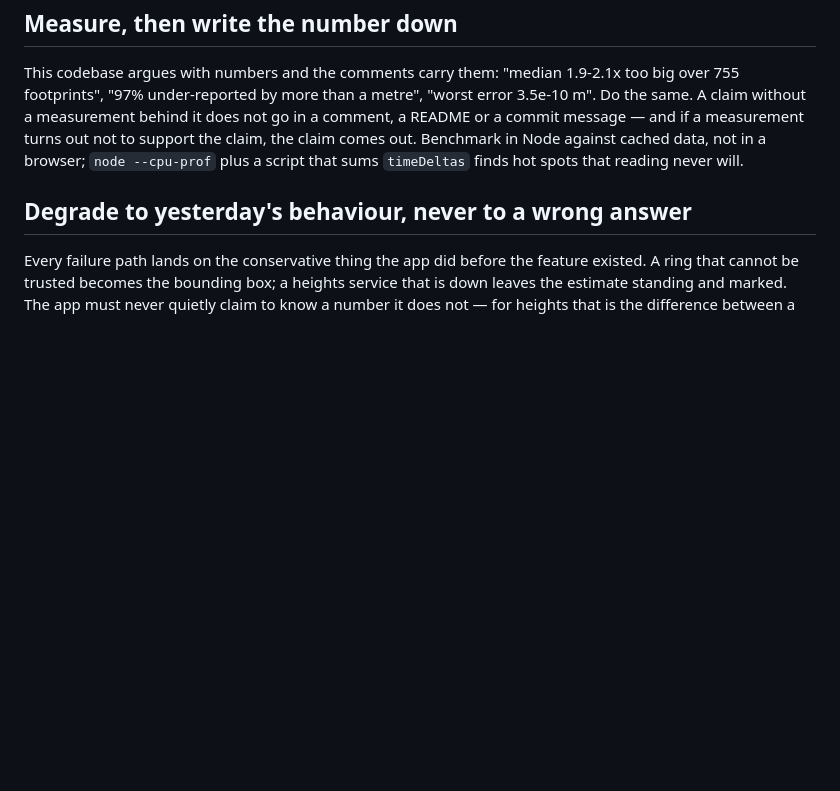
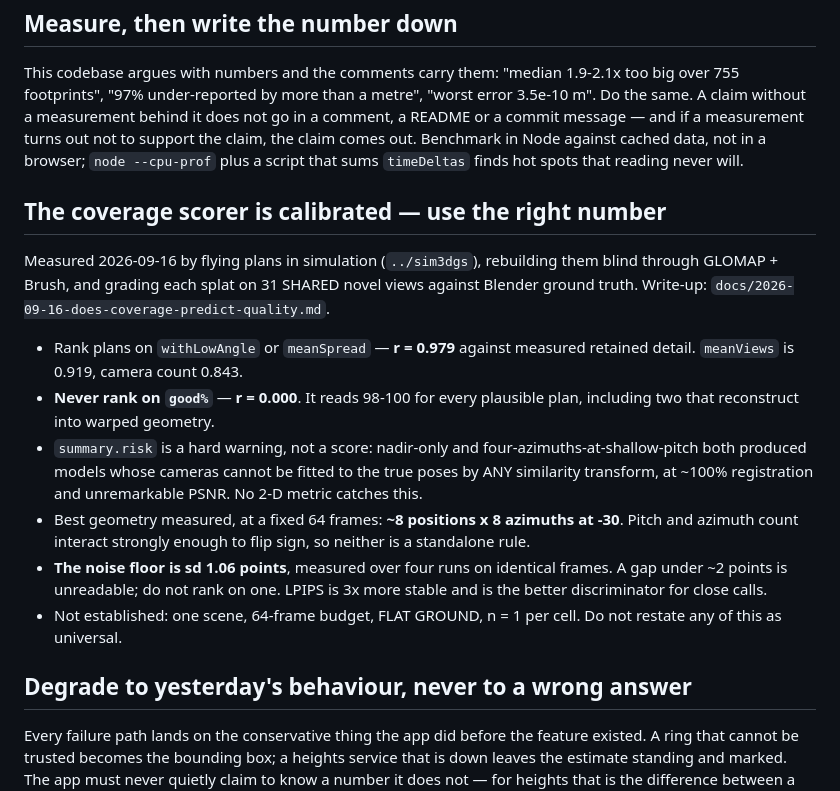
Before and after one commit to jedrula/dji-waypoints, a Markdown page: CLAUDE.md, the part around the change. Drawn GitHub-style; blank space fills up the shorter version.

Commit message:
Tell the agent which coverage number to trust
The findings lived in two function bodies, a commit message and a docs file.
CLAUDE.md is what an agent actually loads each session, so without this the
next one reaches for good% -- the metric that correlates r = 0.000 with
measured reconstruction quality.

Co-Authored-By: Claude Opus 5 (1M context) <noreply@anthropic.com>

```diff
--- a/CLAUDE.md
+++ b/CLAUDE.md
@@ -52,6 +52,30 @@ not to support the claim, the claim comes out. Benchmark in Node against cached
 data, not in a browser; `node --cpu-prof` plus a script that sums `timeDeltas`
 finds hot spots that reading never will.
 
+## The coverage scorer is calibrated — use the right number
+
+Measured 2026-09-16 by flying plans in simulation (`../sim3dgs`), rebuilding them
+blind through GLOMAP + Brush, and grading each splat on 31 SHARED novel views
+against Blender ground truth. Write-up:
+`docs/2026-09-16-does-coverage-predict-quality.md`.
+
+- Rank plans on `withLowAngle` or `meanSpread` — **r = 0.979** against measured
+  retained detail. `meanViews` is 0.919, camera count 0.843.
+- **Never rank on `good%`** — **r = 0.000**. It reads 98-100 for every plausible
+  plan, including two that reconstruct into warped geometry.
+- `summary.risk` is a hard warning, not a score: nadir-only and
+  four-azimuths-at-shallow-pitch both produced models whose cameras cannot be
+  fitted to the true poses by ANY similarity transform, at ~100% registration
+  and unremarkable PSNR. No 2-D metric catches this.
+- Best geometry measured, at a fixed 64 frames: **~8 positions x 8 azimuths at
+  -30**. Pitch and azimuth count interact strongly enough to flip sign, so
+  neither is a standalone rule.
+- **The noise floor is sd 1.06 points**, measured over four runs on identical
+  frames. A gap under ~2 points is unreadable; do not rank on one. LPIPS is 3x
+  more stable and is the better discriminator for close calls.
+- Not established: one scene, 64-frame budget, FLAT GROUND, n = 1 per cell.
+  Do not restate any of this as universal.
+
 ## Degrade to yesterday's behaviour, never to a wrong answer
 
 Every failure path lands on the conservative thing the app did before the
```
